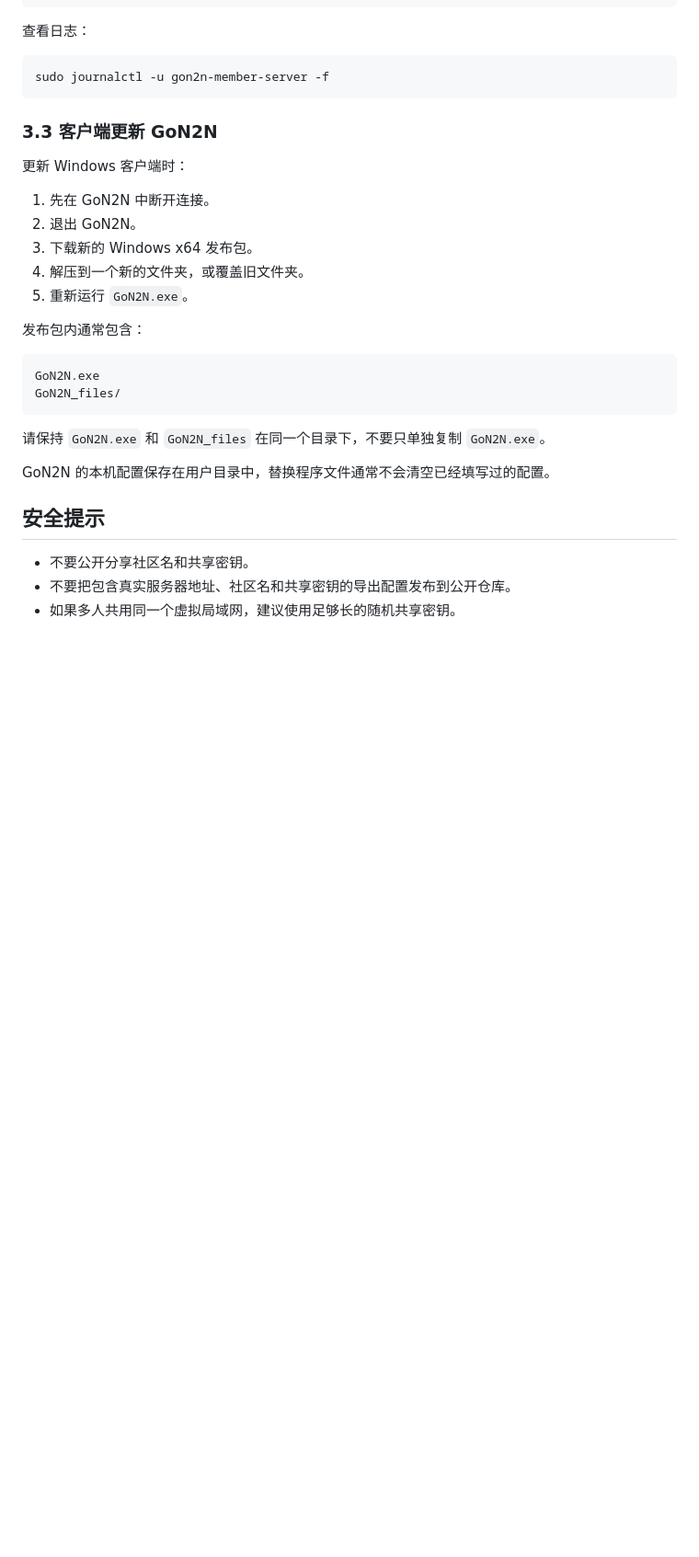
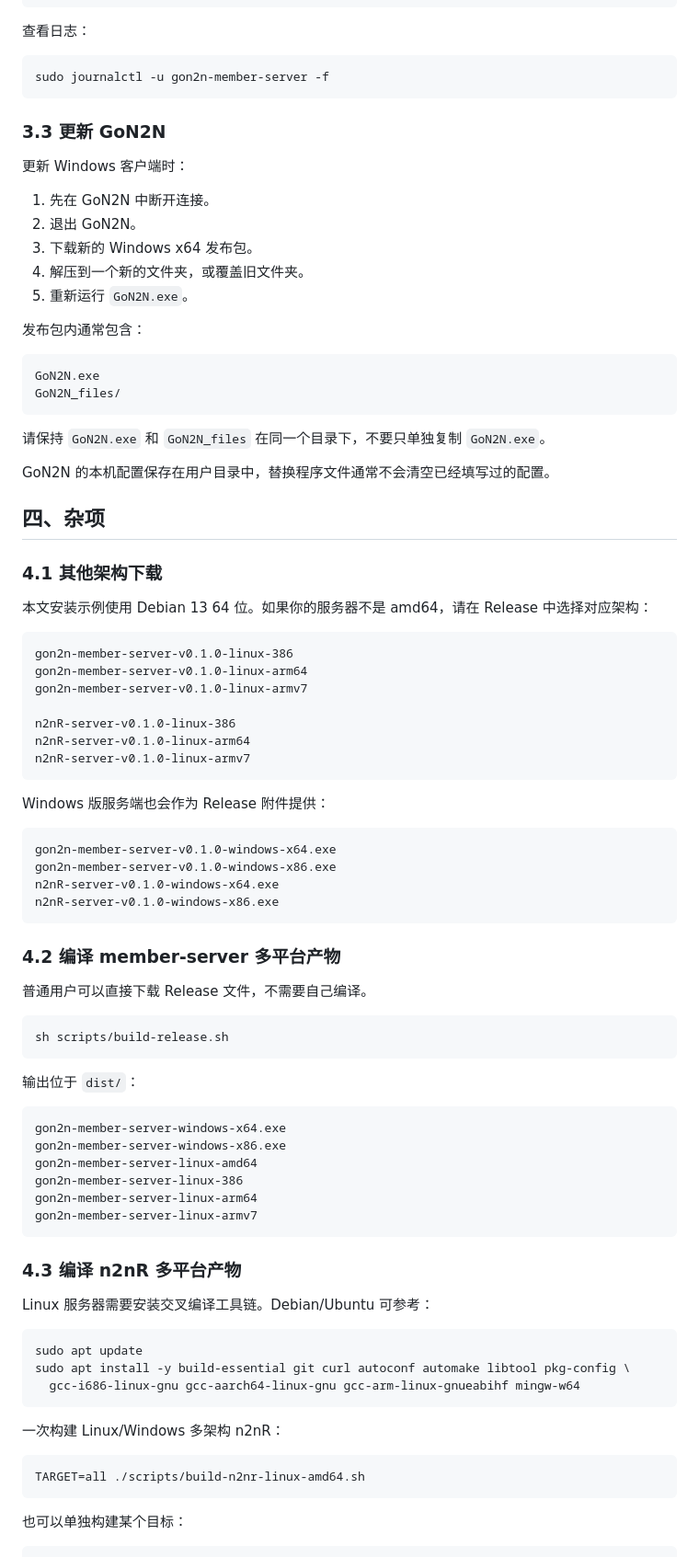
Before and after one commit to langstaffe/GoN2N, a Markdown page: README.md, the part around one of its changes. Shown at 92% size. GitHub-like rendering; blank space fills up the shorter version.

Commit message:
Update README deployment guide

````diff
--- a/README.md
+++ b/README.md
@@ -254,7 +254,7 @@ curl http://127.0.0.1:51874/healthz
 sudo journalctl -u gon2n-member-server -f
 ```
 
-### 3.3 客户端更新 GoN2N
+### 3.3 更新 GoN2N
 
 更新 Windows 客户端时：
 
@@ -271,12 +271,69 @@ GoN2N.exe
 GoN2N_files/
 ```
 
-请保持 `GoN2N.exe` 和 `GoN2N_files` 在同一个目录下，不要只单独复制
-`GoN2N.exe`。
+请保持 `GoN2N.exe` 和 `GoN2N_files` 在同一个目录下，不要只单独复制 `GoN2N.exe`。
 
 GoN2N 的本机配置保存在用户目录中，替换程序文件通常不会清空已经填写过的配置。
 
-## 安全提示
+## 四、杂项
 
-- 不要公开分享社区名和共享密钥。
-- 不要把包含真实服务器地址、社区名和共享密钥的导出配置发布到公开仓库。
+### 4.1 其他架构下载
+
+本文安装示例使用 Debian 13 64 位。如果你的服务器不是 amd64，请在 Release 中选择对应架构：
+
+```text
+gon2n-member-server-v0.1.0-linux-386
+gon2n-member-server-v0.1.0-linux-arm64
+gon2n-member-server-v0.1.0-linux-armv7
+
+n2nR-server-v0.1.0-linux-386
+n2nR-server-v0.1.0-linux-arm64
+n2nR-server-v0.1.0-linux-armv7
+```
+
+Windows 版服务端也会作为 Release 附件提供：
+
+```text
+gon2n-member-server-v0.1.0-windows-x64.exe
+gon2n-member-server-v0.1.0-windows-x86.exe
+n2nR-server-v0.1.0-windows-x64.exe
+n2nR-server-v0.1.0-windows-x86.exe
+```
+
+### 4.2 编译 member-server 多平台产物
+
+普通用户可以直接下载 Release 文件，不需要自己编译。
+
+```bash
+sh scripts/build-release.sh
+```
+
+输出位于 `dist/`：
+
+```text
+gon2n-member-server-windows-x64.exe
+gon2n-member-server-windows-x86.exe
+gon2n-member-server-linux-amd64
+gon2n-member-server-linux-386
+gon2n-member-server-linux-arm64
+gon2n-member-server-linux-armv7
+```
+
+### 4.3 编译 n2nR 多平台产物
+
+Linux 服务器需要安装交叉编译工具链。Debian/Ubuntu 可参考：
+
+```bash
+sudo apt update
+sudo apt install -y build-essential git curl autoconf automake libtool pkg-config \
+  gcc-i686-linux-gnu gcc-aarch64-linux-gnu gcc-arm-linux-gnueabihf mingw-w64
+```
+
+一次构建 Linux/Windows 多架构 n2nR：
+
+```bash
+TARGET=all ./scripts/build-n2nr-linux-amd64.sh
+```
+
+也可以单独构建某个目标：
+
````
Also changed, not shown: other parts of README.md (+71 -41 lines).
